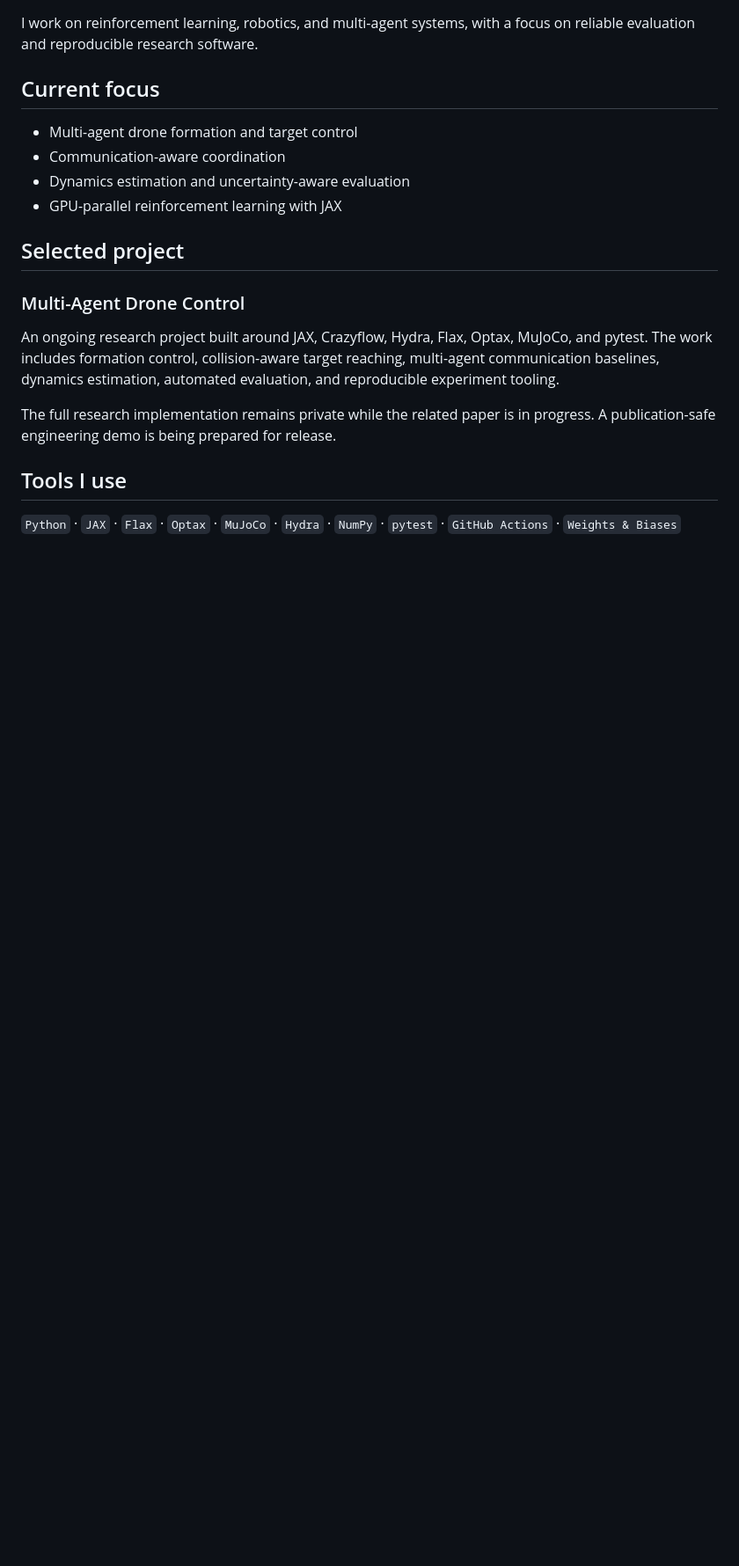
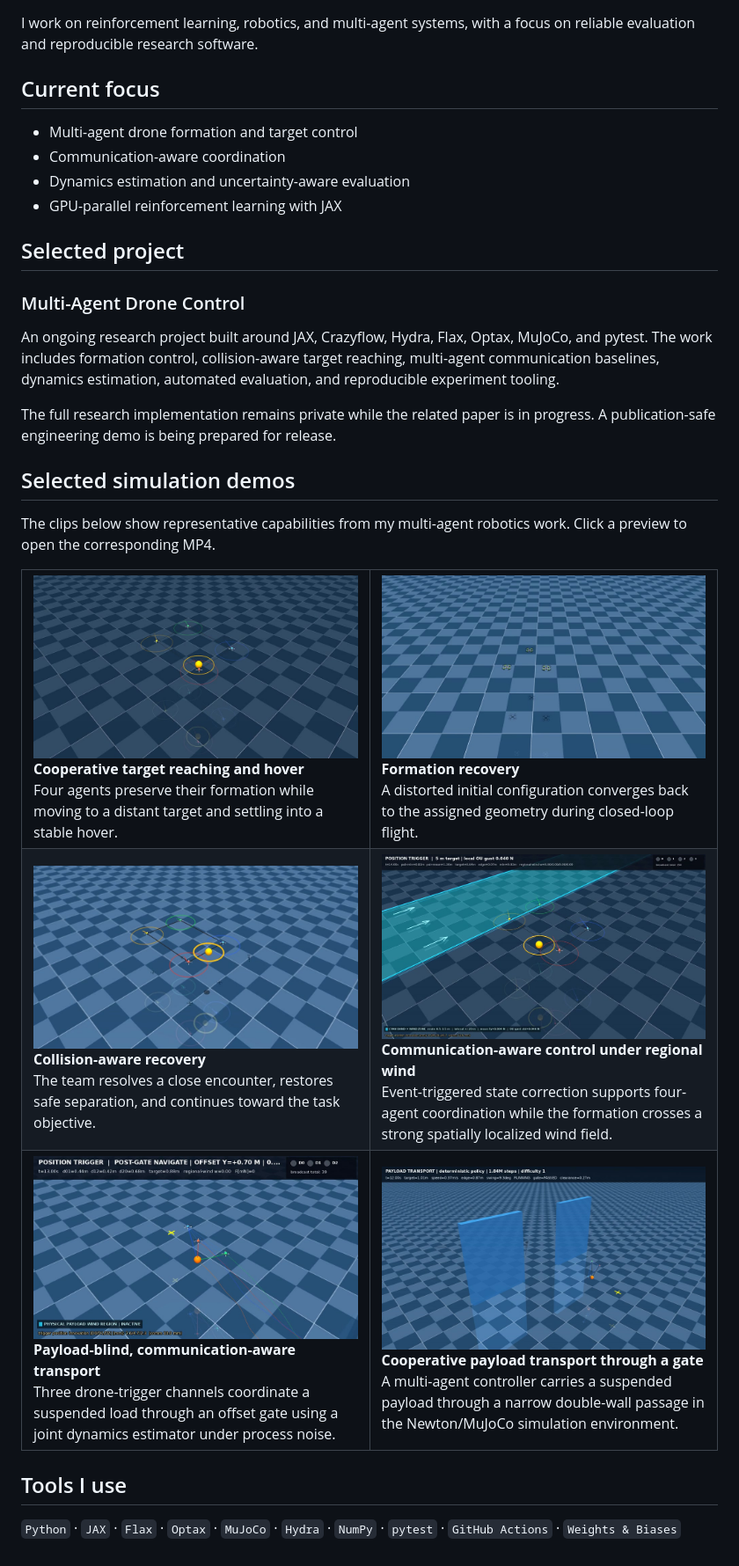
Before and after one commit to AachenTian/AachenTian, a Markdown page: README.md, the part around the change. Shown at 88% size. Drawn GitHub-style; pictures changed too: assets/demos/collision_recovery.jpg (added), assets/demos/communication_aware_payload_transport.jpg (added), assets/demos/communication_under_regional_wind.jpg (added); blank space fills up the shorter version.

Commit message:
Add selected multi-agent simulation demos

```diff
--- a/README.md
+++ b/README.md
@@ -22,6 +22,68 @@ evaluation, and reproducible experiment tooling.
 The full research implementation remains private while the related paper is in
 progress. A publication-safe engineering demo is being prepared for release.
 
+## Selected simulation demos
+
+The clips below show representative capabilities from my multi-agent robotics
+work. Click a preview to open the corresponding MP4.
+
+<table>
+  <tr>
+    <td width="50%" valign="top">
+      <a href="assets/demos/cooperative_target_reaching.mp4">
+        <img src="assets/demos/cooperative_target_reaching.jpg" alt="Four-agent cooperative target reaching and hover" width="100%">
+      </a>
+      <br><strong>Cooperative target reaching and hover</strong><br>
+      Four agents preserve their formation while moving to a distant target
+      and settling into a stable hover.
+    </td>
+    <td width="50%" valign="top">
+      <a href="assets/demos/formation_recovery.mp4">
+        <img src="assets/demos/formation_recovery.jpg" alt="Multi-agent formation recovery" width="100%">
+      </a>
+      <br><strong>Formation recovery</strong><br>
+      A distorted initial configuration converges back to the assigned
+      geometry during closed-loop flight.
+    </td>
+  </tr>
+  <tr>
+    <td width="50%" valign="top">
+      <a href="assets/demos/collision_recovery.mp4">
+        <img src="assets/demos/collision_recovery.jpg" alt="Collision-aware multi-agent recovery" width="100%">
+      </a>
+      <br><strong>Collision-aware recovery</strong><br>
+      The team resolves a close encounter, restores safe separation, and
+      continues toward the task objective.
+    </td>
+    <td width="50%" valign="top">
+      <a href="assets/demos/communication_under_regional_wind.mp4">
+        <img src="assets/demos/communication_under_regional_wind.jpg" alt="Communication-aware control under regional wind" width="100%">
+      </a>
+      <br><strong>Communication-aware control under regional wind</strong><br>
+      Event-triggered state correction supports four-agent coordination while
+      the formation crosses a strong spatially localized wind field.
+    </td>
+  </tr>
+  <tr>
+    <td width="50%" valign="top">
+      <a href="assets/demos/communication_aware_payload_transport.mp4">
+        <img src="assets/demos/communication_aware_payload_transport.jpg" alt="Payload-blind communication-aware transport" width="100%">
+      </a>
+      <br><strong>Payload-blind, communication-aware transport</strong><br>
+      Three drone-trigger channels coordinate a suspended load through an
+      offset gate using a joint dynamics estimator under process noise.
+    </td>
+    <td width="50%" valign="top">
+      <a href="assets/demos/payload_gate_transport.mp4">
+        <img src="assets/demos/payload_gate_transport.jpg" alt="Cooperative suspended-payload gate transport" width="100%">
+      </a>
+      <br><strong>Cooperative payload transport through a gate</strong><br>
+      A multi-agent controller carries a suspended payload through a narrow
+      double-wall passage in the Newton/MuJoCo simulation environment.
+    </td>
+  </tr>
+</table>
+
 ## Tools I use
 
 `Python` · `JAX` · `Flax` · `Optax` · `MuJoCo` · `Hydra` · `NumPy` · `pytest`
```
Also changed, not shown: 6 other files.
